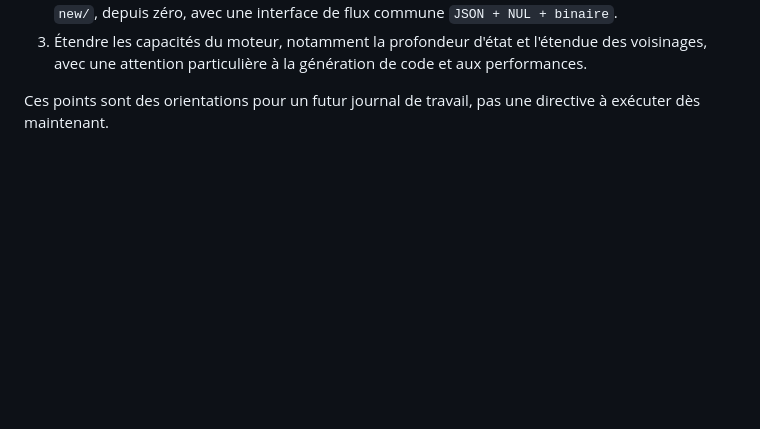
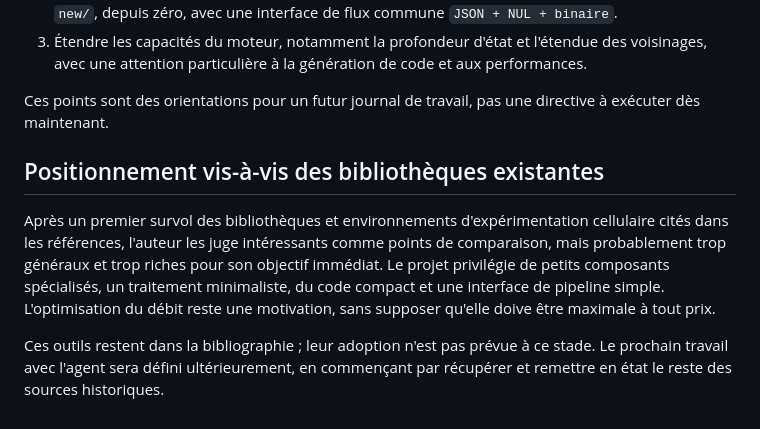
Before and after one commit to thydel/dea-1994, a Markdown page: journal/2026-10-10-exploration-automates/ADDENDUM.md, the part around the change. Drawn GitHub-style; blank space fills up the shorter version.

Commit message:
journal: record minimalist implementation preference and future source recovery

```diff
--- a/journal/2026-10-10-exploration-automates/ADDENDUM.md
+++ b/journal/2026-10-10-exploration-automates/ADDENDUM.md
@@ -79,3 +79,19 @@ Ordre des travaux envisagé, sans lancement immédiat :
 
 Ces points sont des orientations pour un futur journal de travail,
 pas une directive à exécuter dès maintenant.
+
+## Positionnement vis-à-vis des bibliothèques existantes
+
+Après un premier survol des bibliothèques et environnements
+d'expérimentation cellulaire cités dans les références, l'auteur
+les juge intéressants comme points de comparaison, mais
+probablement trop généraux et trop riches pour son objectif
+immédiat. Le projet privilégie de petits composants spécialisés,
+un traitement minimaliste, du code compact et une interface de
+pipeline simple. L'optimisation du débit reste une motivation,
+sans supposer qu'elle doive être maximale à tout prix.
+
+Ces outils restent dans la bibliographie ; leur adoption n'est
+pas prévue à ce stade. Le prochain travail avec l'agent sera
+défini ultérieurement, en commençant par récupérer et remettre
+en état le reste des sources historiques.
```
